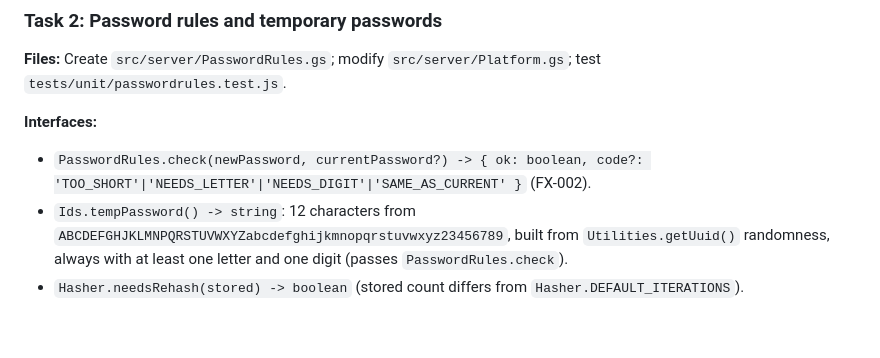
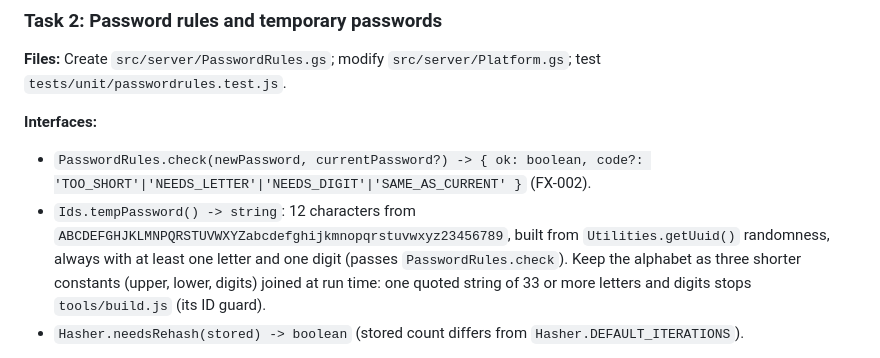
Before and after one commit to lheiiyy/TLMI-AI, a Markdown page: plans/2026-10-21-phase-2-build-plan.md, the part around the change. Rendered like a GitHub page; blank space fills up the shorter version.

Commit message:
docs(plan): note on the build ID guard for the password alphabet
Co-Authored-By: Claude Opus 5.5 <noreply@anthropic.com>
Claude-Session: https://claude.ai/code/session_01P6yRP8wgwaMu82brWoG4X2

```diff
--- a/plans/2026-10-21-phase-2-build-plan.md
+++ b/plans/2026-10-21-phase-2-build-plan.md
@@ -50,7 +50,7 @@
 
 **Interfaces:**
 - `PasswordRules.check(newPassword, currentPassword?) -> { ok: boolean, code?: 'TOO_SHORT'|'NEEDS_LETTER'|'NEEDS_DIGIT'|'SAME_AS_CURRENT' }` (FX-002).
-- `Ids.tempPassword() -> string`: 12 characters from `ABCDEFGHJKLMNPQRSTUVWXYZabcdefghijkmnopqrstuvwxyz23456789`, built from `Utilities.getUuid()` randomness, always with at least one letter and one digit (passes `PasswordRules.check`).
+- `Ids.tempPassword() -> string`: 12 characters from `ABCDEFGHJKLMNPQRSTUVWXYZabcdefghijkmnopqrstuvwxyz23456789`, built from `Utilities.getUuid()` randomness, always with at least one letter and one digit (passes `PasswordRules.check`). Keep the alphabet as three shorter constants (upper, lower, digits) joined at run time: one quoted string of 33 or more letters and digits stops `tools/build.js` (its ID guard).
 - `Hasher.needsRehash(stored) -> boolean` (stored count differs from `Hasher.DEFAULT_ITERATIONS`).
 
 - [ ] **Step 1: Failing tests:** `7 characters is TOO_SHORT`, `letters only is NEEDS_DIGIT`, `digits only is NEEDS_LETTER`, `the current password again is SAME_AS_CURRENT`, `tempPassword passes check 1000 times and has no look-alike characters`, `needsRehash is true for another iteration count`.
```
